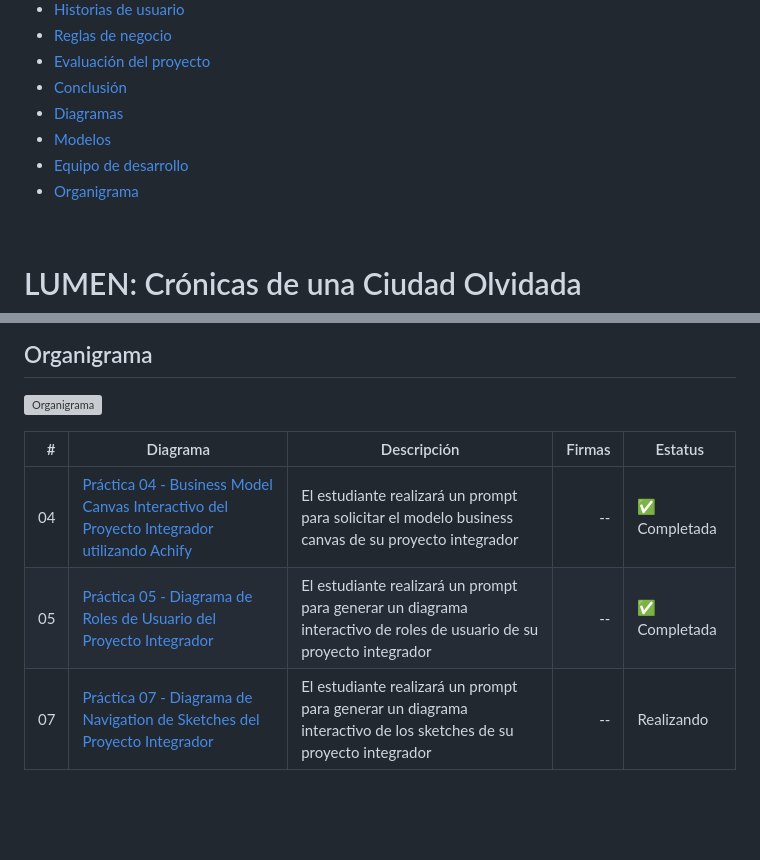
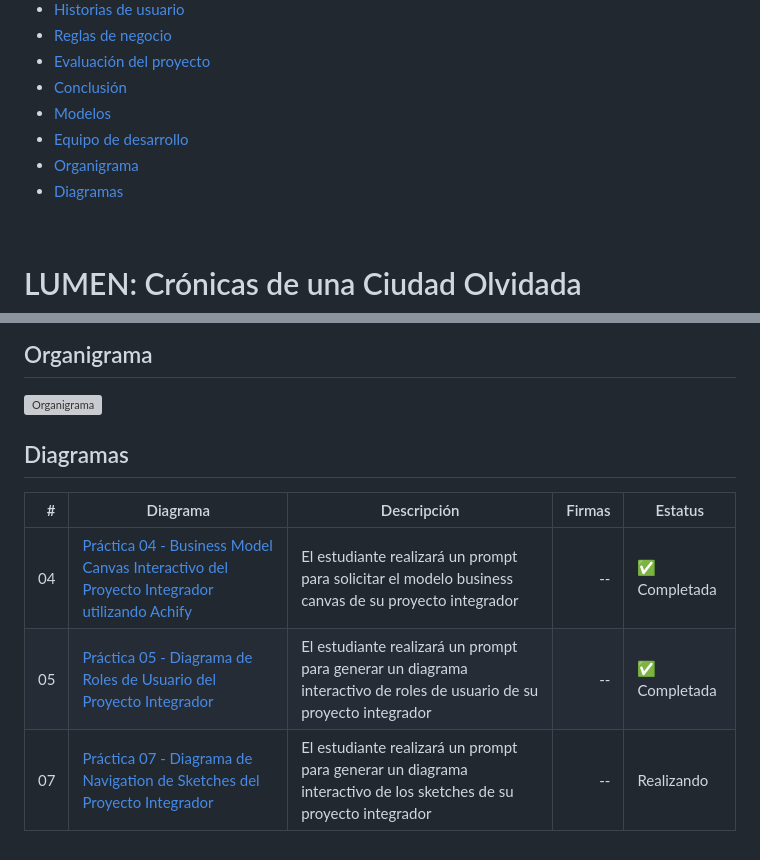
Before and after one commit to DevFntxy/Lumen, a Markdown page: README.md, 2 parts joined by grey strips. GitHub-like rendering; blank space fills up the shorter version; grey boxes are pictures that could not be loaded.

Commit message:
Fix diagrams link and add diagrams section
Updated the README to correct the link for diagrams and added a new section for diagrams.

```diff
--- a/README.md
+++ b/README.md
@@ -23,10 +23,10 @@
 - [Reglas de negocio](#reglas-de-negocio)
 - [Evaluación del proyecto](#evaluación-del-proyecto)
 - [Conclusión](#conclusión)
-- [Diagramas](#diagramas-del-proyecto-y-modelos)
 - [Modelos](#modelos)
 - [Equipo de desarrollo](#equipo-de-desarrollo)
 - [Organigrama](#organigrama)
+- [Diagramas](#diagramas)
 
 <br>
 
@@ -331,10 +330,10 @@ Antes de utilizarla como especificación definitiva, se deberán verificar las f
 
 ![Organigrama](assets/Organigrama.png)
 
-
+## Diagramas
 
 | # | Diagrama | Descripción | Firmas | Estatus |
-|---:|---|---|---:|---
+|---:|---|---|---:|---|
 | 04 | [Práctica 04 - Business Model Canvas Interactivo del Proyecto Integrador utilizando Achify](https://devfntxy.github.io/Lumen/models/canvas/proyecto_lumen_business_model_canvas.html) | El estudiante realizará un prompt para solicitar el modelo business canvas de su proyecto integrador  | -- | ✅ Completada |
 | 05 | [Práctica 05 - Diagrama de Roles de Usuario del Proyecto Integrador](https://devfntxy.github.io/Lumen/models/role/AFTERLIGHT%20%C2%B7%20Diagrama%20de%20roles%20y%20permisos.html) | El estudiante realizará un prompt para generar un diagrama interactivo de roles de usuario de su proyecto integrador  | -- | ✅ Completada |
-| 07 | [Práctica 07 - Diagrama de Navigation de Sketches del Proyecto Integrador](https://devfntxy.github.io/Lumen/models/diagrama%20de%20frecuencia/DiagramaDeSketchesLumen.html) | El estudiante realizará un prompt para generar un diagrama interactivo de los sketches de su proyecto integrador  | -- |  Realizando  |
+| 07 | [Práctica 07 - Diagrama de Navigation de Sketches del Proyecto Integrador](https://devfntxy.github.io/Lumen/models/diagrama%20de%20frecuencia/DiagramaDeSketchesLumen.html) | El estudiante realizará un prompt para generar un diagrama interactivo de los sketches de su proyecto integrador  | -- | Realizando |
```
Also changed, not shown: other parts of README.md (+0 -1 lines).
